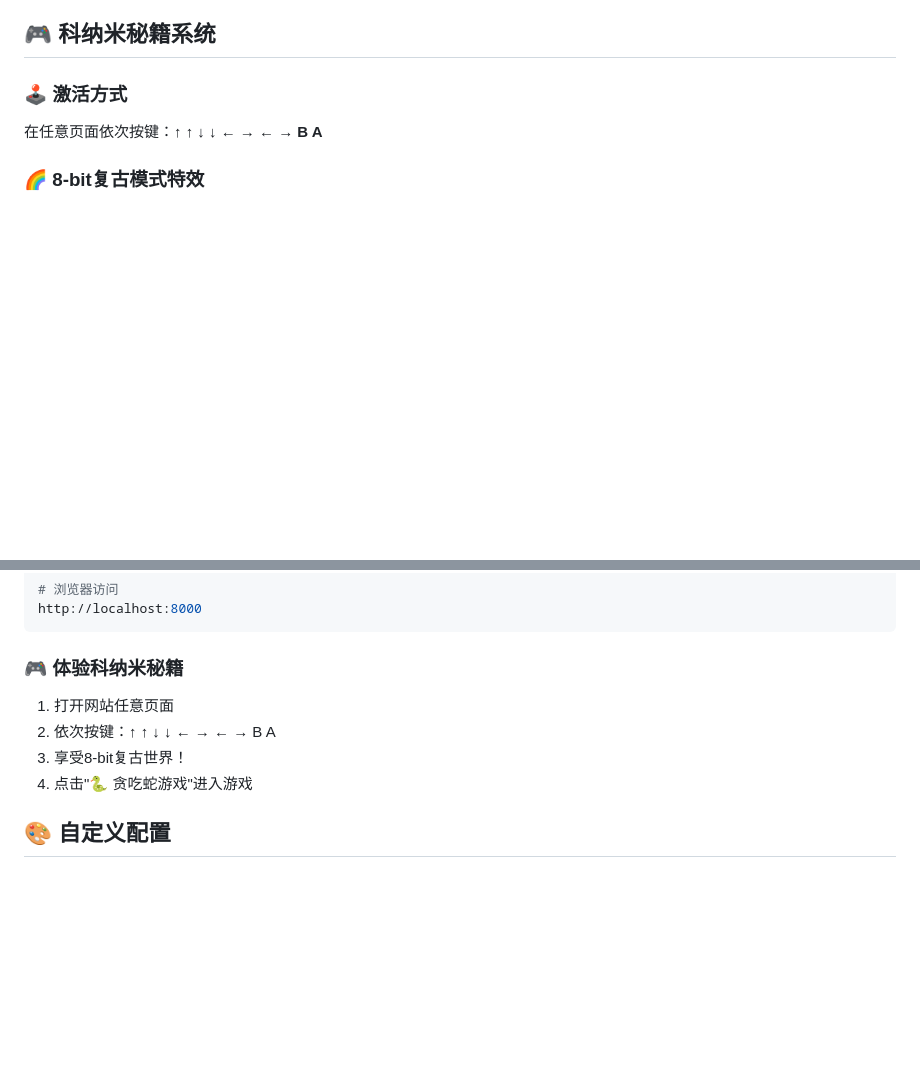
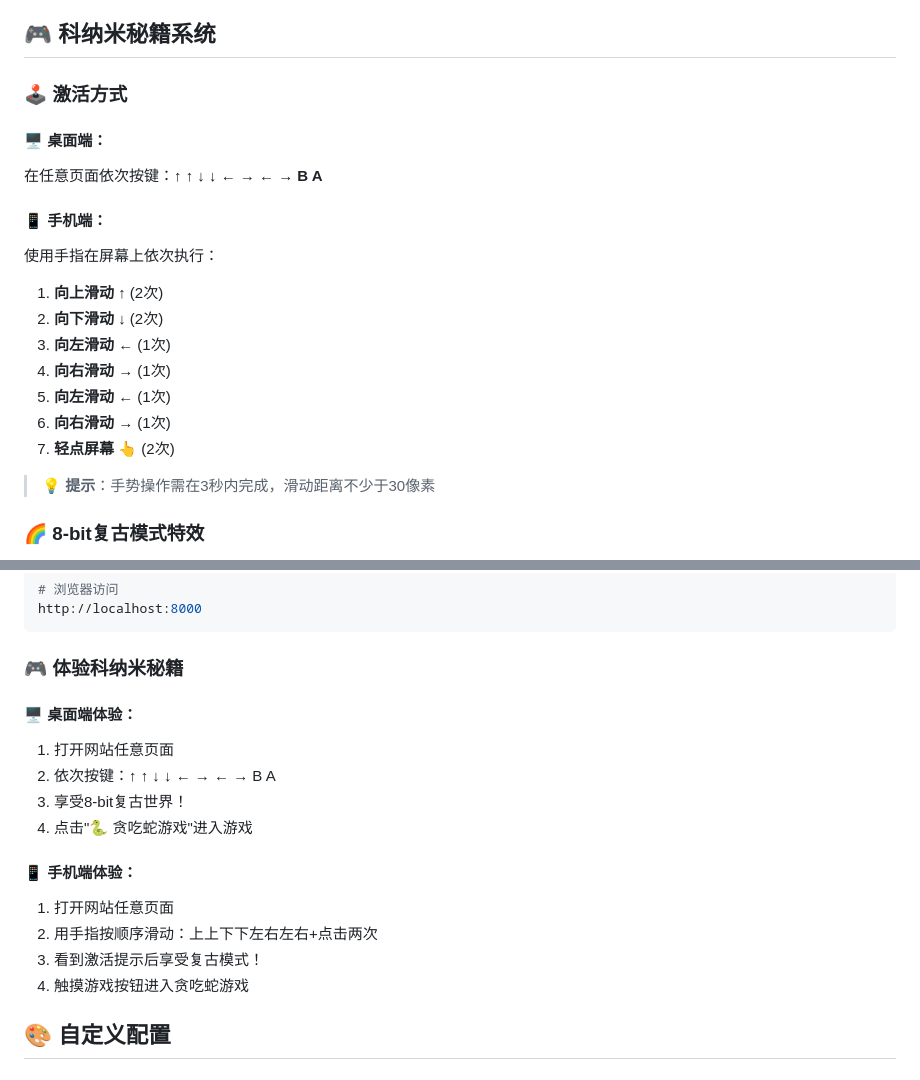
Before and after one commit to aniamdwyj/aniamdwyj.gihub.io, a Markdown page: README.md, 2 parts joined by grey strips. GitHub-like rendering; blank space fills up the shorter version.

````diff
--- a/README.md
+++ b/README.md
@@ -57,7 +57,21 @@ my-homeproject/
 ## 🎮 科纳米秘籍系统
 
 ### 🕹️ 激活方式
+
+#### 🖥️ **桌面端**：
 在任意页面依次按键：**↑ ↑ ↓ ↓ ← → ← → B A**
+
+#### 📱 **手机端**：
+使用手指在屏幕上依次执行：
+1. **向上滑动** ↑ (2次)
+2. **向下滑动** ↓ (2次)
+3. **向左滑动** ← (1次)
+4. **向右滑动** → (1次)
+5. **向左滑动** ← (1次)
+6. **向右滑动** → (1次)
+7. **轻点屏幕** 👆 (2次)
+
+> 💡 **提示**：手势操作需在3秒内完成，滑动距离不少于30像素
 
 ### 🌈 8-bit复古模式特效
 - **🎨 视觉变换** - 霓虹绿主色调、像素风格界面
@@ -203,10 +217,18 @@ http://localhost:8000
 ```
 
 ### 🎮 体验科纳米秘籍
+
+#### 🖥️ **桌面端体验**：
 1. 打开网站任意页面
 2. 依次按键：↑ ↑ ↓ ↓ ← → ← → B A
 3. 享受8-bit复古世界！
 4. 点击"🐍 贪吃蛇游戏"进入游戏
+
+#### 📱 **手机端体验**：
+1. 打开网站任意页面
+2. 用手指按顺序滑动：上上下下左右左右+点击两次
+3. 看到激活提示后享受复古模式！
+4. 触摸游戏按钮进入贪吃蛇游戏
 
 ## 🎨 自定义配置
 
````
